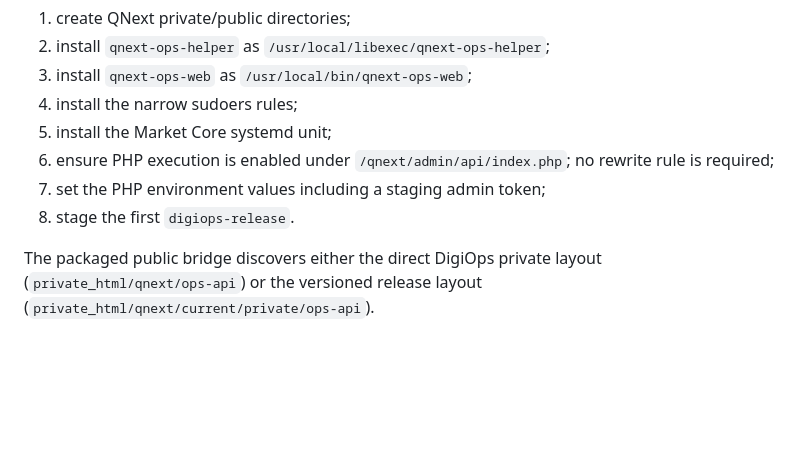
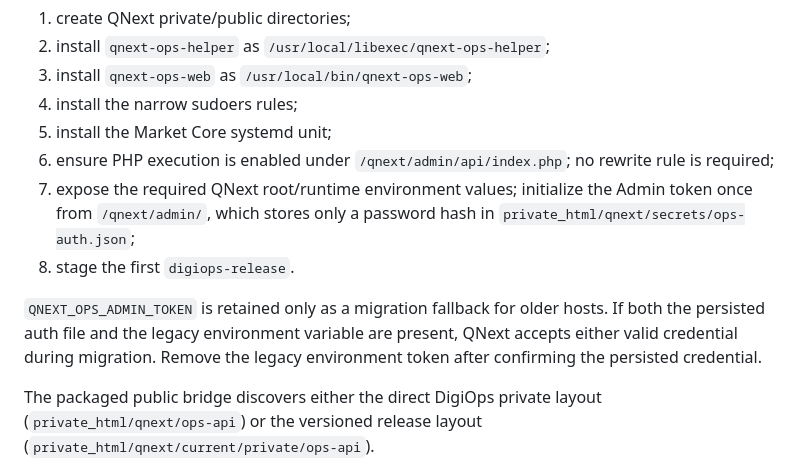
Before and after one commit to indigiti/QNext, a Markdown page: docs/architecture/q6-web-ops-deployment.md, the part around the change. Rendered like a GitHub page; blank space fills up the shorter version.

Commit message:
docs: clarify persisted admin token bootstrap

```diff
--- a/docs/architecture/q6-web-ops-deployment.md
+++ b/docs/architecture/q6-web-ops-deployment.md
@@ -120,8 +120,10 @@ Bootstrap responsibilities:
 4. install the narrow sudoers rules;
 5. install the Market Core systemd unit;
 6. ensure PHP execution is enabled under `/qnext/admin/api/index.php`; no rewrite rule is required;
-7. set the PHP environment values including a staging admin token;
+7. expose the required QNext root/runtime environment values; initialize the Admin token once from `/qnext/admin/`, which stores only a password hash in `private_html/qnext/secrets/ops-auth.json`;
 8. stage the first `digiops-release`.
+
+`QNEXT_OPS_ADMIN_TOKEN` is retained only as a migration fallback for older hosts. If both the persisted auth file and the legacy environment variable are present, QNext accepts either valid credential during migration. Remove the legacy environment token after confirming the persisted credential.
 
 The packaged public bridge discovers either the direct DigiOps private layout (`private_html/qnext/ops-api`) or the versioned release layout (`private_html/qnext/current/private/ops-api`).
 
```
